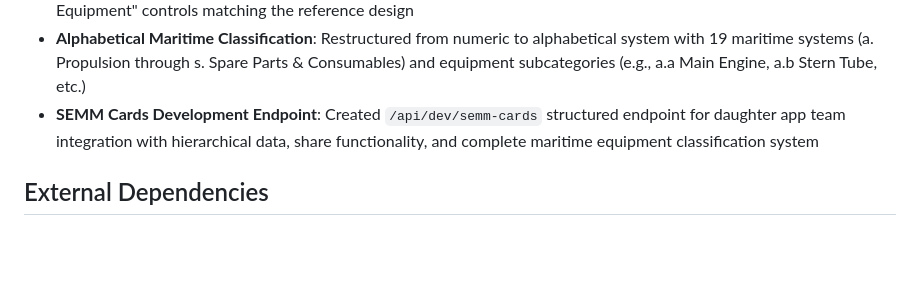
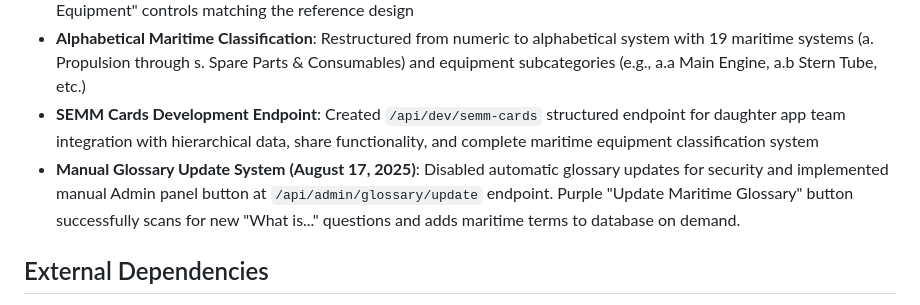
Before and after one commit to qaaqit/Qaaq1234, a Markdown page: replit.md, the part around the change. GitHub-like rendering; blank space fills up the shorter version.

Commit message:
Enable manual updates for maritime glossary entries
Implement a manual update system for the maritime glossary within the Admin panel, disabling automatic updates for enhanced security.

Replit-Commit-Author: Agent
Replit-Commit-Session-Id: 7ced0975-b55e-414d-a6c9-f97dd78d86d3
Replit-Commit-Checkpoint-Type: full_checkpoint
Replit-Commit-Screenshot-Url: https://storage.googleapis.com/screenshot-production-us-central1/c826e82c-c32d-4829-9463-b0ff017b3bd2/7ced0975-b55e-414d-a6c9-f97dd78d86d3/7FCLSSS

```diff
--- a/replit.md
+++ b/replit.md
@@ -92,6 +92,7 @@ Login Roadblock Design: Single minimizable login roadblock with chevron control
 - **Machine Tree System Implemented**: Complete SEMM (System-Equipment-Make-Model) hierarchy with alphabetical ordering (a-s for systems, a.a-c.d for equipment), share link functionality for individual machines, and "Reorder Equipment" controls matching the reference design
 - **Alphabetical Maritime Classification**: Restructured from numeric to alphabetical system with 19 maritime systems (a. Propulsion through s. Spare Parts & Consumables) and equipment subcategories (e.g., a.a Main Engine, a.b Stern Tube, etc.)
 - **SEMM Cards Development Endpoint**: Created `/api/dev/semm-cards` structured endpoint for daughter app team integration with hierarchical data, share functionality, and complete maritime equipment classification system
+- **Manual Glossary Update System (August 17, 2025)**: Disabled automatic glossary updates for security and implemented manual Admin panel button at `/api/admin/glossary/update` endpoint. Purple "Update Maritime Glossary" button successfully scans for new "What is..." questions and adds maritime terms to database on demand.
 
 ## External Dependencies
 - **Shared QAAQ Database**: PostgreSQL database for authentic maritime user data and Q&A records.
```
